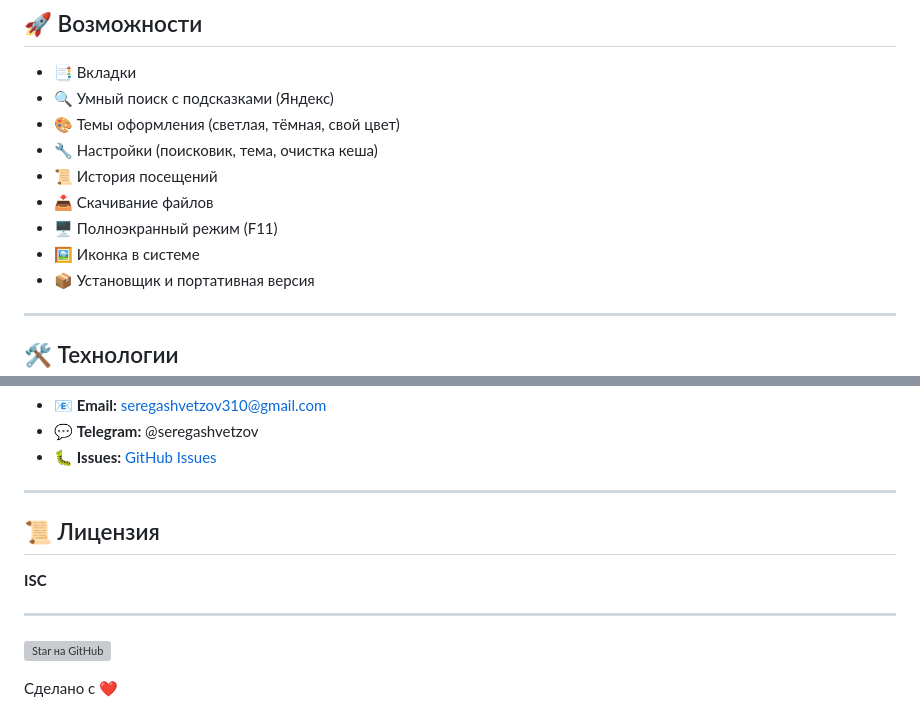
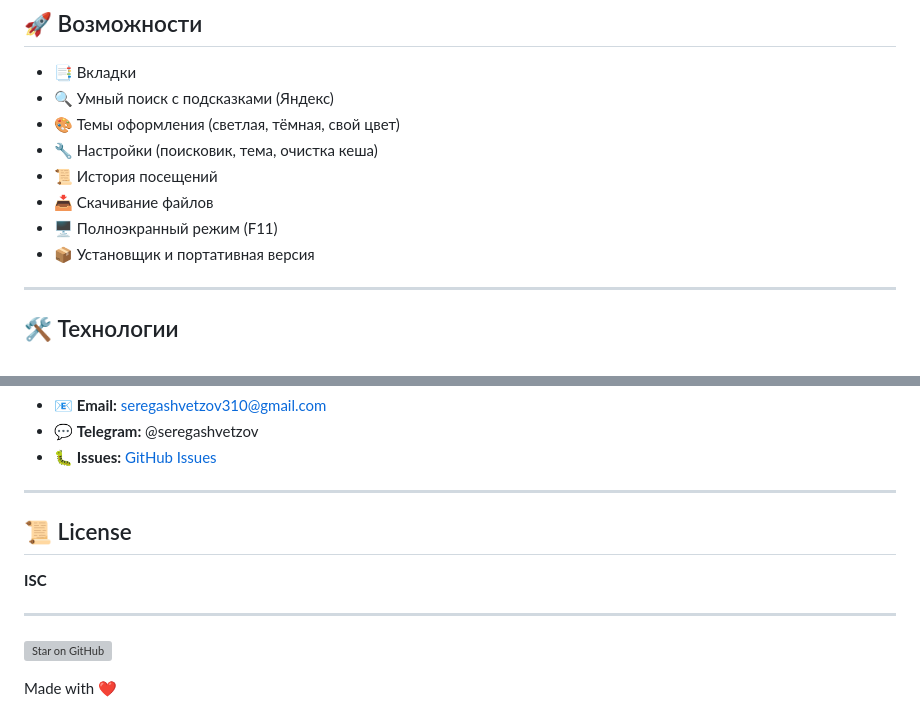
Before and after one commit to seregashvetzov501-code/AlphaZBrowser, a Markdown page: README.md, 2 parts joined by grey strips. Rendered like a GitHub page; grey boxes are pictures that could not be loaded.

```diff
--- a/README.md
+++ b/README.md
@@ -29,7 +29,6 @@
 - 📜 История посещений
 - 📥 Скачивание файлов
 - 🖥️ Полноэкранный режим (F11)
-- 🖼️ Иконка в системе
 - 📦 Установщик и портативная версия
 
 ---
@@ -177,12 +176,12 @@
 
 ---
 
-## 📜 Лицензия
+## 📜 License
 
 **ISC**
 
 ---
 
-[![Star на GitHub](https://img.shields.io/github/stars/seregashvetzov501-code/AlphaZBrowser?style=social)](https://github.com/seregashvetzov501-code/AlphaZBrowser)
+[![Star on GitHub](https://img.shields.io/github/stars/seregashvetzov501-code/AlphaZBrowser?style=social)](https://github.com/seregashvetzov501-code/AlphaZBrowser)
 
-Сделано с ❤️
+Made with ❤
```
Also changed, not shown: other parts of README.md (+34 -34 lines).
